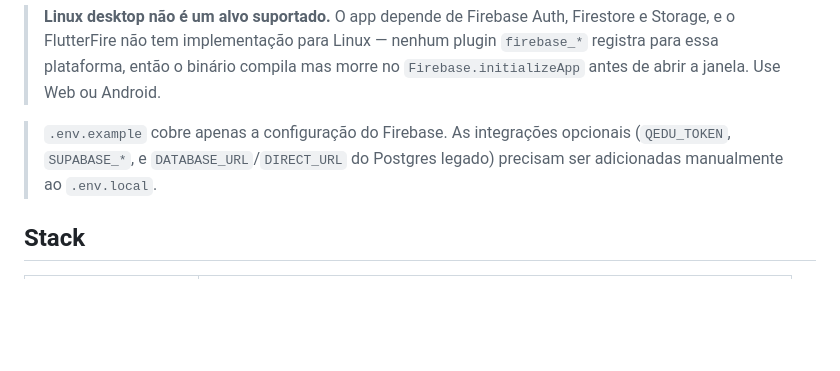
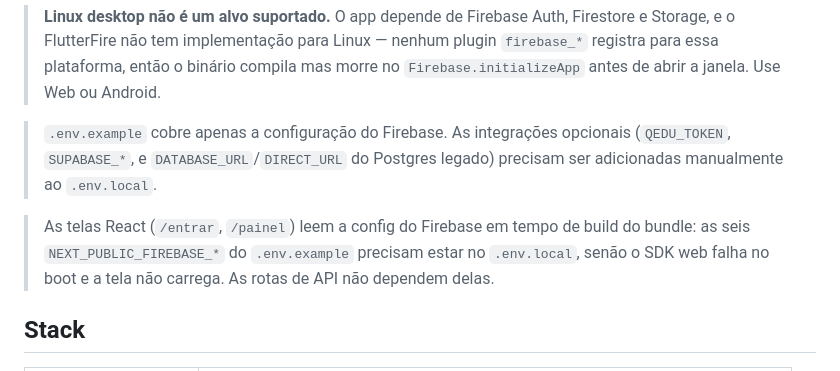
Before and after one commit to nomadautomacao-dot/sync, a Markdown page: README.md, the part around the change. GitHub-like rendering; blank space fills up the shorter version.

Commit message:
docs: nota sobre as NEXT_PUBLIC_FIREBASE_* no .env.local
Sem as seis variaveis no .env.local as telas React quebram no boot: o Next
inlina a config no bundle em build time. As rotas de API nao dependem delas.

```diff
--- a/README.md
+++ b/README.md
@@ -67,6 +67,10 @@ bundle em `public/flutter-web/`) e `--kill` (encerra tudo).
 > (`QEDU_TOKEN`, `SUPABASE_*`, e `DATABASE_URL`/`DIRECT_URL` do Postgres legado) precisam ser
 > adicionadas manualmente ao `.env.local`.
 
+> As telas React (`/entrar`, `/painel`) leem a config do Firebase em tempo de build do
+> bundle: as seis `NEXT_PUBLIC_FIREBASE_*` do `.env.example` precisam estar no `.env.local`,
+> senão o SDK web falha no boot e a tela não carrega. As rotas de API não dependem delas.
+
 ## Stack
 
 | Camada | Tecnologia |
```
